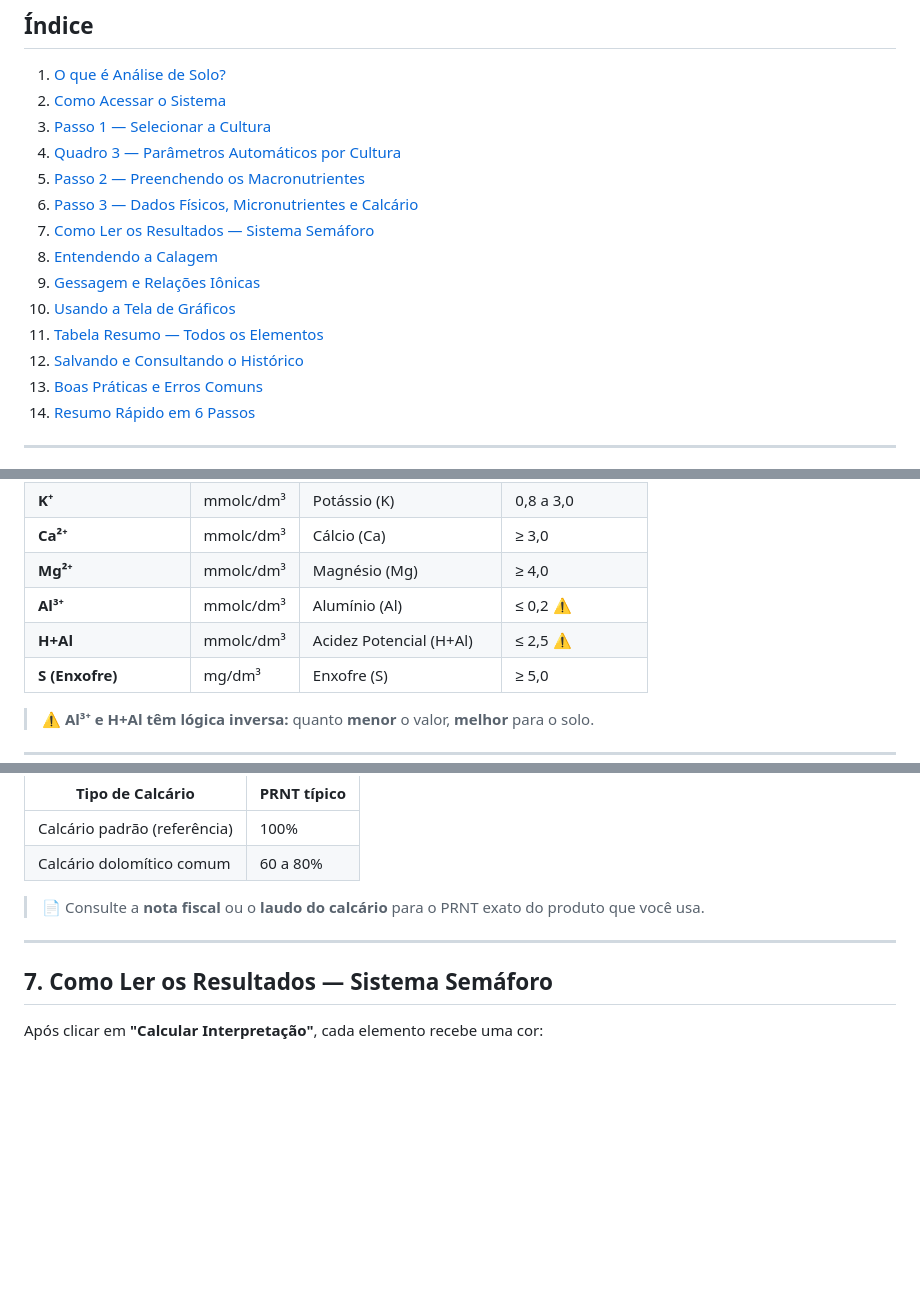
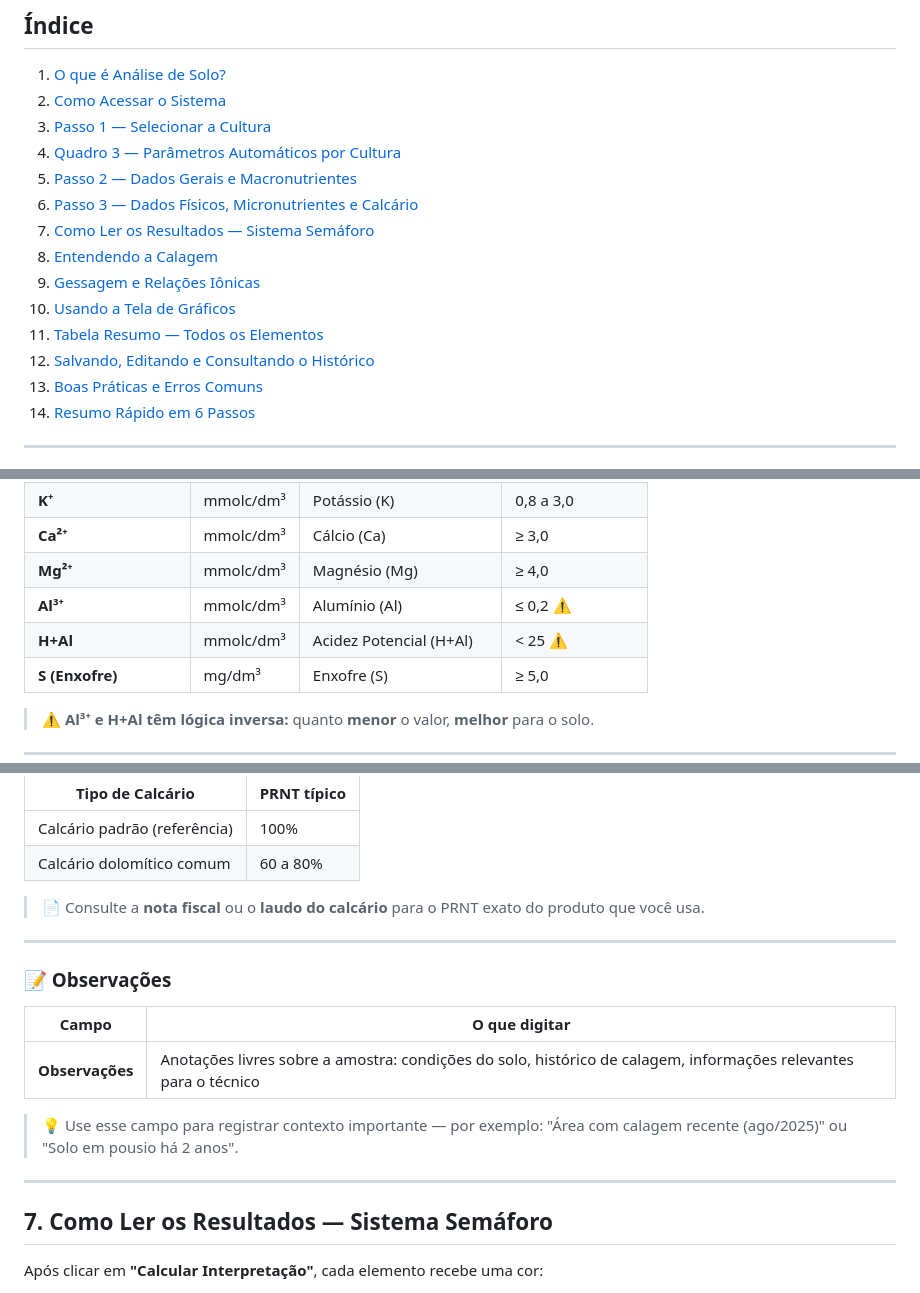
Before and after one commit to afcrcolimpia-cloud/associacao-fornecedores-cana, a Markdown page: Tutorial_Analise_Solo_AFCRC.md, 3 parts joined by grey strips. GitHub-like rendering; blank space fills up the shorter version.

```diff
--- a/Tutorial_Analise_Solo_AFCRC.md
+++ b/Tutorial_Analise_Solo_AFCRC.md
@@ -10,14 +10,14 @@
 2. [Como Acessar o Sistema](#2-como-acessar-o-sistema)
 3. [Passo 1 — Selecionar a Cultura](#3-passo-1--selecionar-a-cultura)
 4. [Quadro 3 — Parâmetros Automáticos por Cultura](#4-quadro-3--parâmetros-automáticos-por-cultura)
-5. [Passo 2 — Preenchendo os Macronutrientes](#5-passo-2--preenchendo-os-macronutrientes)
+5. [Passo 2 — Dados Gerais e Macronutrientes](#5-passo-2--dados-gerais-e-macronutrientes)
 6. [Passo 3 — Dados Físicos, Micronutrientes e Calcário](#6-passo-3--dados-físicos-micronutrientes-e-calcário)
 7. [Como Ler os Resultados — Sistema Semáforo](#7-como-ler-os-resultados--sistema-semáforo)
 8. [Entendendo a Calagem](#8-entendendo-a-calagem)
 9. [Gessagem e Relações Iônicas](#9-gessagem-e-relações-iônicas)
 10. [Usando a Tela de Gráficos](#10-usando-a-tela-de-gráficos)
 11. [Tabela Resumo — Todos os Elementos](#11-tabela-resumo--todos-os-elementos-e-faixas-ideais)
-12. [Salvando e Consultando o Histórico](#12-salvando-e-consultando-o-histórico)
+12. [Salvando, Editando e Consultando o Histórico](#12-salvando-editando-e-consultando-o-histórico)
 13. [Boas Práticas e Erros Comuns](#13-boas-práticas-e-erros-comuns)
 14. [Resumo Rápido em 6 Passos](#14-resumo-rápido-em-6-passos)
 
@@ -134,7 +152,7 @@ Porcentagem de "bases boas" (K, Ca, Mg) na CTC que a cultura exige para crescer
 | **Ca²⁺** | mmolc/dm³ | Cálcio (Ca) | ≥ 3,0 |
 | **Mg²⁺** | mmolc/dm³ | Magnésio (Mg) | ≥ 4,0 |
 | **Al³⁺** | mmolc/dm³ | Alumínio (Al) | ≤ 0,2 ⚠️ |
-| **H+Al** | mmolc/dm³ | Acidez Potencial (H+Al) | ≤ 2,5 ⚠️ |
+| **H+Al** | mmolc/dm³ | Acidez Potencial (H+Al) | < 25 ⚠️ |
 | **S (Enxofre)** | mg/dm³ | Enxofre (S) | ≥ 5,0 |
 
 > ⚠️ **Al³⁺ e H+Al têm lógica inversa:** quanto **menor** o valor, **melhor** para o solo.
@@ -189,6 +207,16 @@ Porcentagem de "bases boas" (K, Ca, Mg) na CTC que a cultura exige para crescer
 
 ---
 
+### 📝 Observações
+
+| Campo | O que digitar |
+|---|---|
+| **Observações** | Anotações livres sobre a amostra: condições do solo, histórico de calagem, informações relevantes para o técnico |
+
+> 💡 Use esse campo para registrar contexto importante — por exemplo: "Área com calagem recente (ago/2025)" ou "Solo em pousio há 2 anos".
+
+---
+
 ## 7. Como Ler os Resultados — Sistema Semáforo
 
 Após clicar em **"Calcular Interpretação"**, cada elemento recebe uma cor:
```
Also changed, not shown: other parts of Tutorial_Analise_Solo_AFCRC.md (+77 -8 lines).
